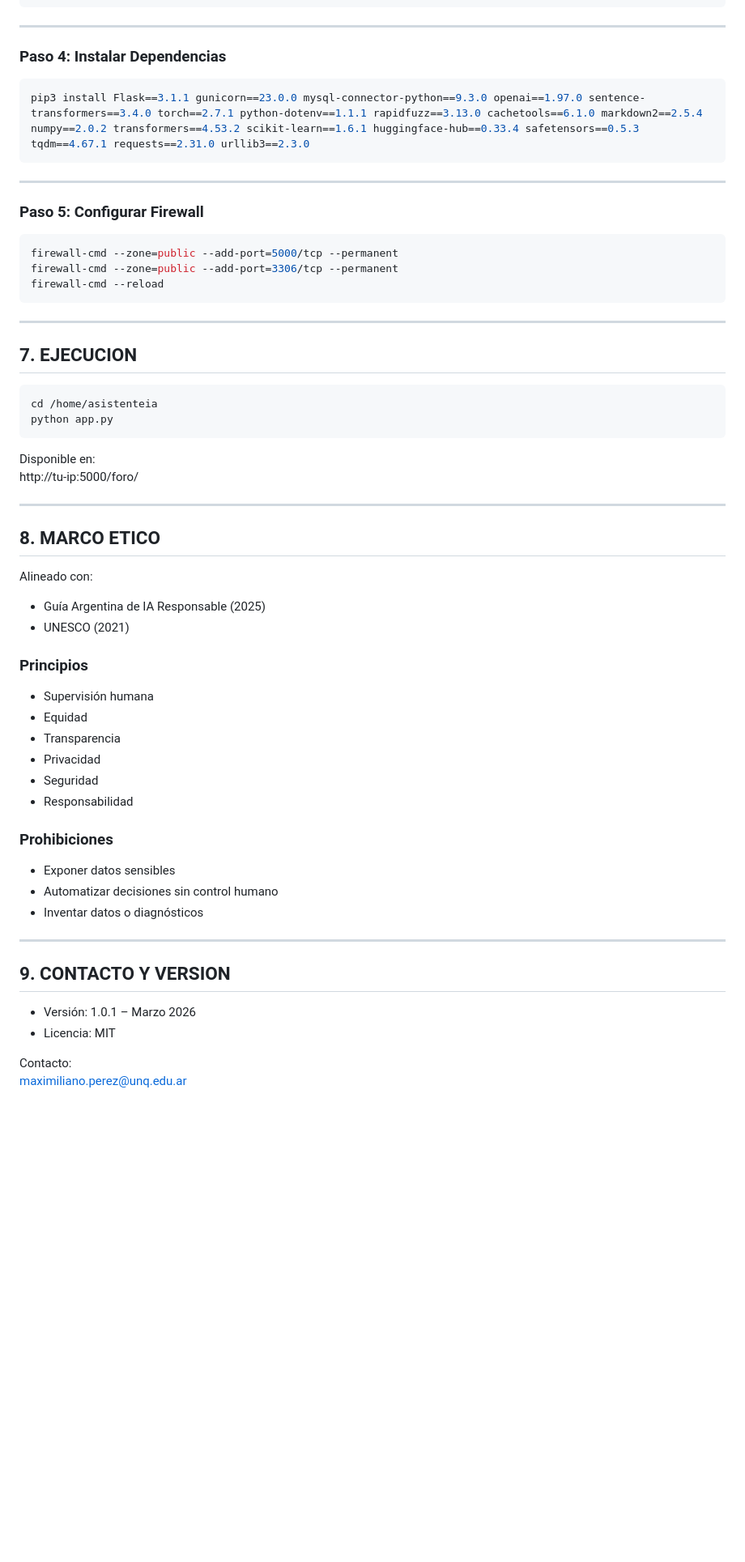
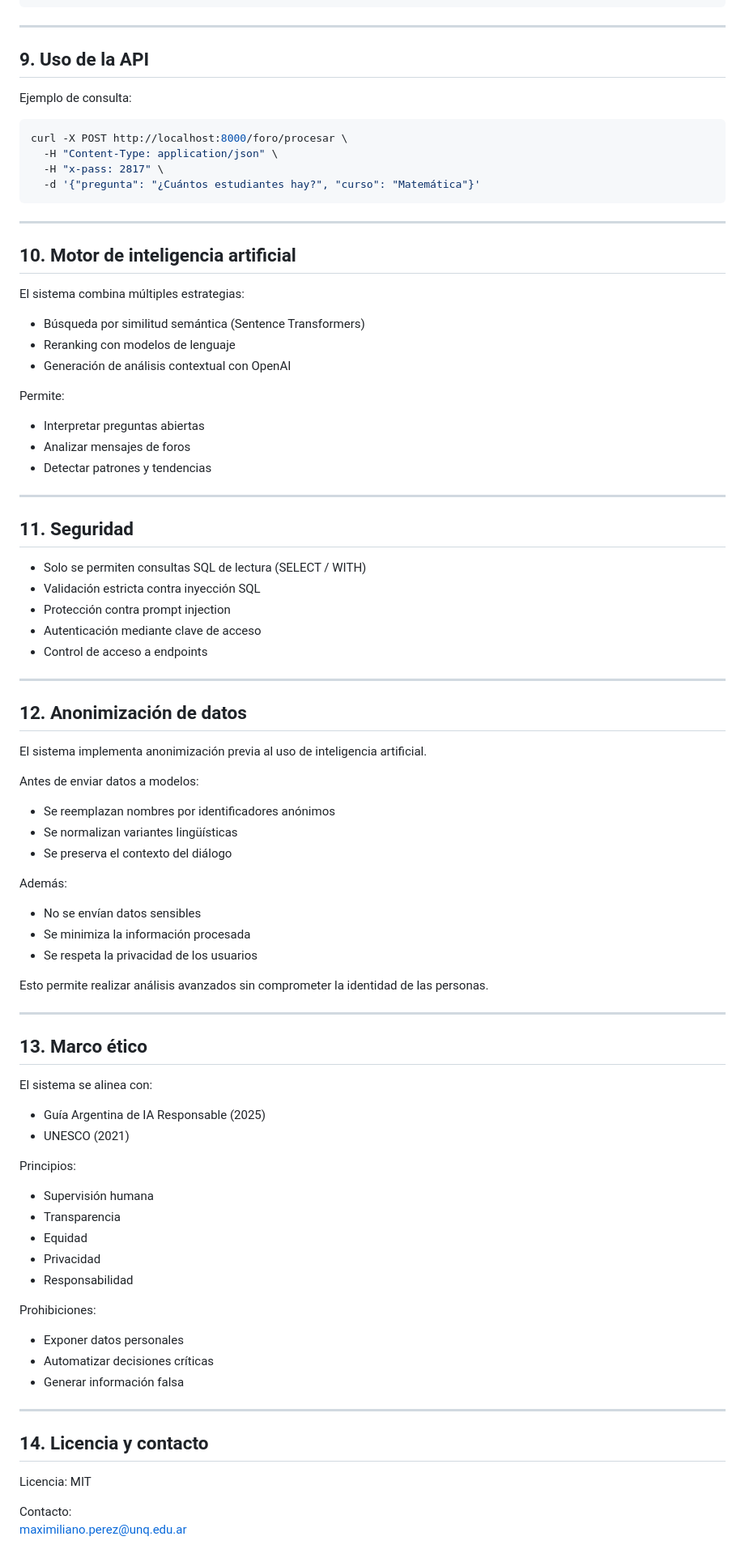
Before and after one commit to OPEN-LAB-UNQ/asistenteia-openlab-larrain, a Markdown page: README.md, the part around one of its changes. Shown at 81% size. Drawn GitHub-style; blank space fills up the shorter version.

````diff
--- a/README.md
+++ b/README.md
@@ -135,61 +164,91 @@ pip3 install --upgrade pip
 
 ---
 
-### Paso 4: Instalar Dependencias
+## 9. Uso de la API
+
+Ejemplo de consulta:
 
 ```bash
-pip3 install Flask==3.1.1 gunicorn==23.0.0 mysql-connector-python==9.3.0 openai==1.97.0 sentence-transformers==3.4.0 torch==2.7.1 python-dotenv==1.1.1 rapidfuzz==3.13.0 cachetools==6.1.0 markdown2==2.5.4 numpy==2.0.2 transformers==4.53.2 scikit-learn==1.6.1 huggingface-hub==0.33.4 safetensors==0.5.3 tqdm==4.67.1 requests==2.31.0 urllib3==2.3.0
+curl -X POST http://localhost:8000/foro/procesar \
+  -H "Content-Type: application/json" \
+  -H "x-pass: 2817" \
+  -d '{"pregunta": "¿Cuántos estudiantes hay?", "curso": "Matemática"}'
 ```
 
 ---
 
-### Paso 5: Configurar Firewall
+## 10. Motor de inteligencia artificial
 
-```bash
-firewall-cmd --zone=public --add-port=5000/tcp --permanent
-firewall-cmd --zone=public --add-port=3306/tcp --permanent
-firewall-cmd --reload
-```
+El sistema combina múltiples estrategias:
+
+- Búsqueda por similitud semántica (Sentence Transformers)
+- Reranking con modelos de lenguaje
+- Generación de análisis contextual con OpenAI
+
+Permite:
+
+- Interpretar preguntas abiertas
+- Analizar mensajes de foros
+- Detectar patrones y tendencias
 
 ---
 
-## 7. EJECUCION
+## 11. Seguridad
 
-```bash
-cd /home/asistenteia
-python app.py
-```
-
-Disponible en:
-http://tu-ip:5000/foro/
+- Solo se permiten consultas SQL de lectura (SELECT / WITH)
+- Validación estricta contra inyección SQL
+- Protección contra prompt injection
+- Autenticación mediante clave de acceso
+- Control de acceso a endpoints
 
 ---
 
-## 8. MARCO ETICO
+## 12. Anonimización de datos
 
-Alineado con:
+El sistema implementa anonimización previa al uso de inteligencia artificial.
+
+Antes de enviar datos a modelos:
+
+- Se reemplazan nombres por identificadores anónimos
+- Se normalizan variantes lingüísticas
+- Se preserva el contexto del diálogo
+
+Además:
+
+- No se envían datos sensibles
+- Se minimiza la información procesada
+- Se respeta la privacidad de los usuarios
+
+Esto permite realizar análisis avanzados sin comprometer la identidad de las personas.
+
+---
+
+## 13. Marco ético
+
+El sistema se alinea con:
+
 - Guía Argentina de IA Responsable (2025)
 - UNESCO (2021)
 
-### Principios
+Principios:
+
 - Supervisión humana
+- Transparencia
 - Equidad
-- Transparencia
 - Privacidad
-- Seguridad
 - Responsabilidad
 
-### Prohibiciones
-- Exponer datos sensibles
-- Automatizar decisiones sin control humano
-- Inventar datos o diagnósticos
+Prohibiciones:
+
+- Exponer datos personales
+- Automatizar decisiones críticas
+- Generar información falsa
 
 ---
 
-## 9. CONTACTO Y VERSION
+## 14. Licencia y contacto
 
-- Versión: 1.0.1 – Marzo 2026
-- Licencia: MIT
+Licencia: MIT
 
 Contacto:
 maximiliano.perez@unq.edu.ar
````
Also changed, not shown: other parts of README.md (+99 -70 lines).
